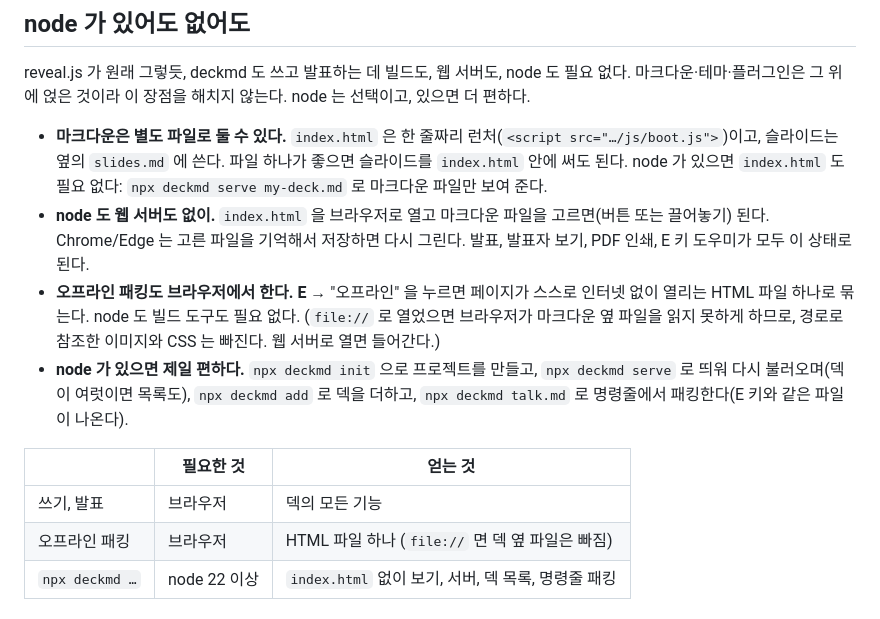
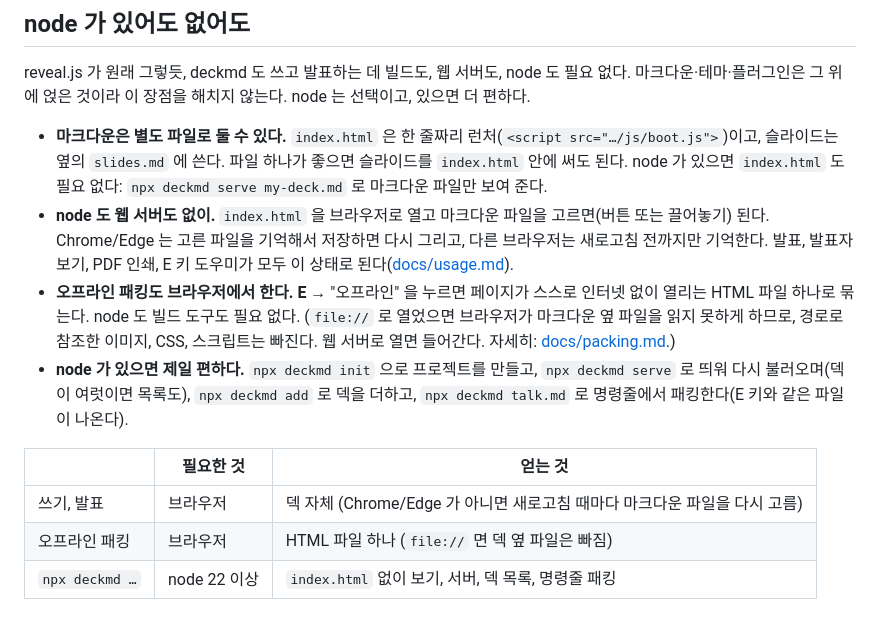
Before and after one commit to qgp9/deckmd, a Markdown page: README.ko.md, the part around the change. Drawn GitHub-style.

Commit message:
README: qualify browser file memory and file:// limits, link details
Co-Authored-By: Claude Sonnet 5.5 <noreply@anthropic.com>

```diff
--- a/README.ko.md
+++ b/README.ko.md
@@ -31,13 +31,13 @@ Note:
 reveal.js 가 원래 그렇듯, deckmd 도 쓰고 발표하는 데 빌드도, 웹 서버도, node 도 필요 없다. 마크다운·테마·플러그인은 그 위에 얹은 것이라 이 장점을 해치지 않는다. node 는 선택이고, 있으면 더 편하다.
 
 - **마크다운은 별도 파일로 둘 수 있다.** `index.html` 은 한 줄짜리 런처(`<script src="…/js/boot.js">`)이고, 슬라이드는 옆의 `slides.md` 에 쓴다. 파일 하나가 좋으면 슬라이드를 `index.html` 안에 써도 된다. node 가 있으면 `index.html` 도 필요 없다: `npx deckmd serve my-deck.md` 로 마크다운 파일만 보여 준다.
-- **node 도 웹 서버도 없이.** `index.html` 을 브라우저로 열고 마크다운 파일을 고르면(버튼 또는 끌어놓기) 된다. Chrome/Edge 는 고른 파일을 기억해서 저장하면 다시 그린다. 발표, 발표자 보기, PDF 인쇄, E 키 도우미가 모두 이 상태로 된다.
-- **오프라인 패킹도 브라우저에서 한다.** **E** → "오프라인" 을 누르면 페이지가 스스로 인터넷 없이 열리는 HTML 파일 하나로 묶는다. node 도 빌드 도구도 필요 없다. (`file://` 로 열었으면 브라우저가 마크다운 옆 파일을 읽지 못하게 하므로, 경로로 참조한 이미지와 CSS 는 빠진다. 웹 서버로 열면 들어간다.)
+- **node 도 웹 서버도 없이.** `index.html` 을 브라우저로 열고 마크다운 파일을 고르면(버튼 또는 끌어놓기) 된다. Chrome/Edge 는 고른 파일을 기억해서 저장하면 다시 그리고, 다른 브라우저는 새로고침 전까지만 기억한다. 발표, 발표자 보기, PDF 인쇄, E 키 도우미가 모두 이 상태로 된다([docs/usage.md](docs/usage.md#without-a-server)).
+- **오프라인 패킹도 브라우저에서 한다.** **E** → "오프라인" 을 누르면 페이지가 스스로 인터넷 없이 열리는 HTML 파일 하나로 묶는다. node 도 빌드 도구도 필요 없다. (`file://` 로 열었으면 브라우저가 마크다운 옆 파일을 읽지 못하게 하므로, 경로로 참조한 이미지, CSS, 스크립트는 빠진다. 웹 서버로 열면 들어간다. 자세히: [docs/packing.md](docs/packing.md).)
 - **node 가 있으면 제일 편하다.** `npx deckmd init` 으로 프로젝트를 만들고, `npx deckmd serve` 로 띄워 다시 불러오며(덱이 여럿이면 목록도), `npx deckmd add` 로 덱을 더하고, `npx deckmd talk.md` 로 명령줄에서 패킹한다(E 키와 같은 파일이 나온다).
 
 | | 필요한 것 | 얻는 것 |
 |---|---|---|
-| 쓰기, 발표 | 브라우저 | 덱의 모든 기능 |
+| 쓰기, 발표 | 브라우저 | 덱 자체 (Chrome/Edge 가 아니면 새로고침 때마다 마크다운 파일을 다시 고름) |
 | 오프라인 패킹 | 브라우저 | HTML 파일 하나 (`file://` 면 덱 옆 파일은 빠짐) |
 | `npx deckmd …` | node 22 이상 | `index.html` 없이 보기, 서버, 덱 목록, 명령줄 패킹 |
 
```
Also changed, not shown: README.md (+3 -3 lines).
